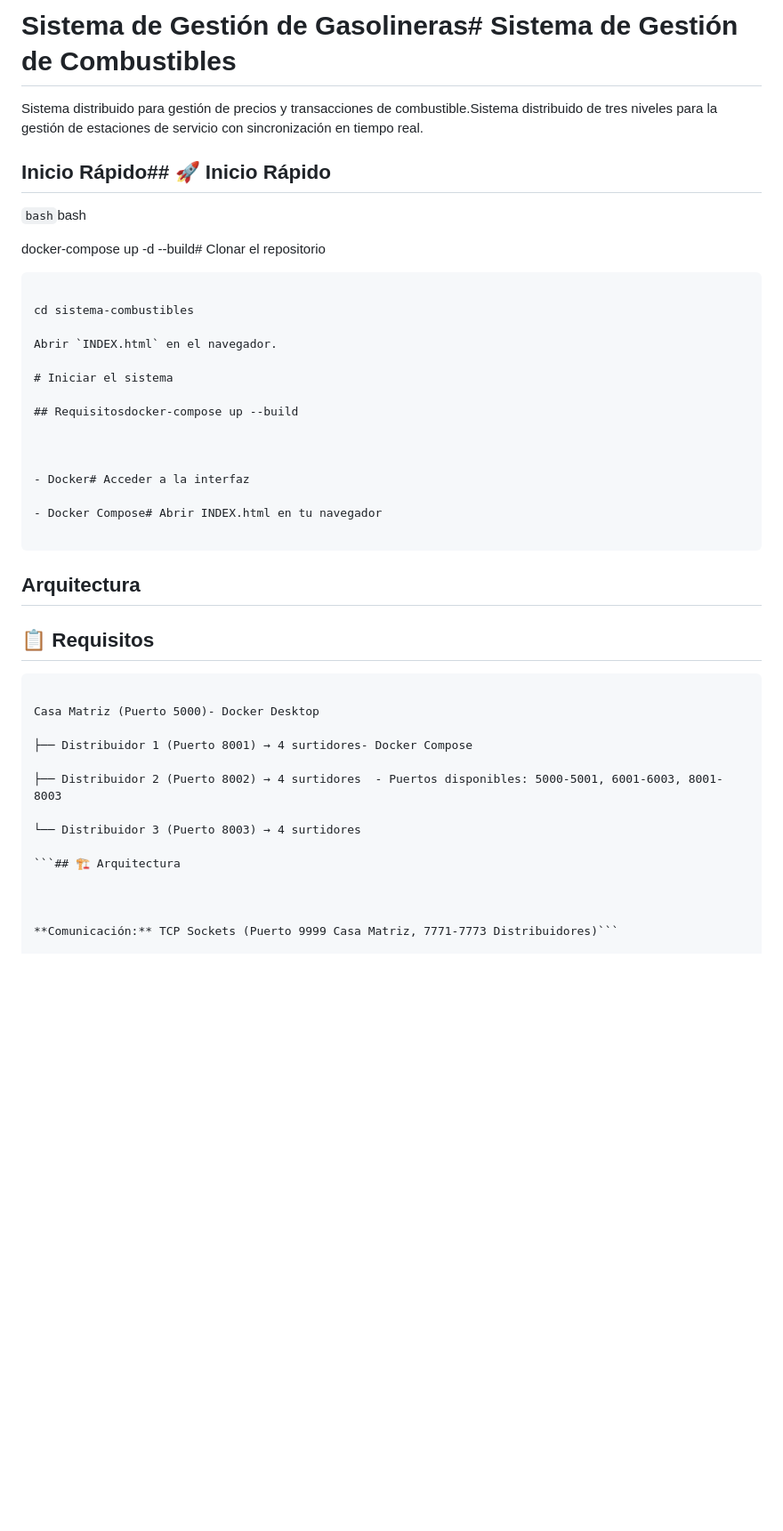
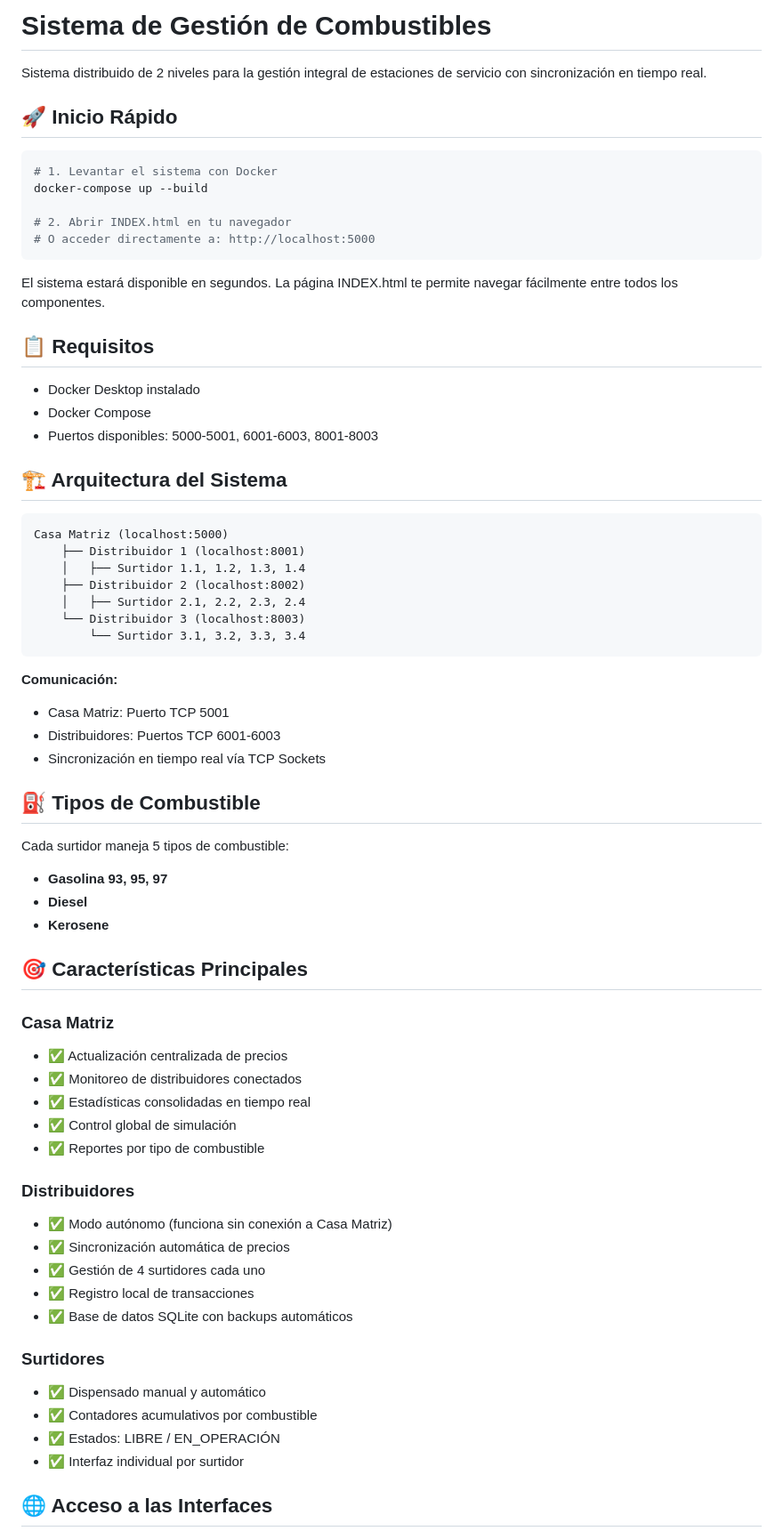
Before and after one commit to 1Bnja/SistemaGasolinera, a Markdown page: README.md, the part around one of its changes. Shown at 89% size. GitHub-like rendering; blank space fills up the shorter version.

Commit message:
cambios readme 4

````diff
--- a/README.md
+++ b/README.md
@@ -1,54 +1,70 @@
-# Sistema de Gestión de Gasolineras# Sistema de Gestión de Combustibles
+# Sistema de Gestión de Combustibles
 
+Sistema distribuido de 2 niveles para la gestión integral de estaciones de servicio con sincronización en tiempo real.
 
+## 🚀 Inicio Rápido
 
-Sistema distribuido para gestión de precios y transacciones de combustible.Sistema distribuido de tres niveles para la gestión de estaciones de servicio con sincronización en tiempo real.
+```bash
+# 1. Levantar el sistema con Docker
+docker-compose up --build
 
-
-
-## Inicio Rápido## 🚀 Inicio Rápido
-
-
-
-```bash```bash
-
-docker-compose up -d --build# Clonar el repositorio
-
-```git clone https://github.com/tu-usuario/sistema-combustibles.git
-
-cd sistema-combustibles
-
-Abrir `INDEX.html` en el navegador.
-
-# Iniciar el sistema
-
-## Requisitosdocker-compose up --build
-
-
-
-- Docker# Acceder a la interfaz
-
-- Docker Compose# Abrir INDEX.html en tu navegador
-
+# 2. Abrir INDEX.html en tu navegador
+# O acceder directamente a: http://localhost:5000
 ```
 
-## Arquitectura
+El sistema estará disponible en segundos. La página INDEX.html te permite navegar fácilmente entre todos los componentes.
 
 ## 📋 Requisitos
 
+- Docker Desktop instalado
+- Docker Compose
+- Puertos disponibles: 5000-5001, 6001-6003, 8001-8003
+
+## 🏗️ Arquitectura del Sistema
+
+```
+Casa Matriz (localhost:5000)
+    ├── Distribuidor 1 (localhost:8001)
+    │   ├── Surtidor 1.1, 1.2, 1.3, 1.4
+    ├── Distribuidor 2 (localhost:8002)
+    │   ├── Surtidor 2.1, 2.2, 2.3, 2.4
+    └── Distribuidor 3 (localhost:8003)
+        └── Surtidor 3.1, 3.2, 3.3, 3.4
 ```
 
-Casa Matriz (Puerto 5000)- Docker Desktop
+**Comunicación:**
+- Casa Matriz: Puerto TCP 5001
+- Distribuidores: Puertos TCP 6001-6003
+- Sincronización en tiempo real vía TCP Sockets
 
-├── Distribuidor 1 (Puerto 8001) → 4 surtidores- Docker Compose
+## ⛽ Tipos de Combustible
 
-├── Distribuidor 2 (Puerto 8002) → 4 surtidores  - Puertos disponibles: 5000-5001, 6001-6003, 8001-8003
+Cada surtidor maneja 5 tipos de combustible:
+- **Gasolina 93, 95, 97**
+- **Diesel**
+- **Kerosene**
 
-└── Distribuidor 3 (Puerto 8003) → 4 surtidores
+## 🎯 Características Principales
 
-```## 🏗️ Arquitectura
+### Casa Matriz
+- ✅ Actualización centralizada de precios
+- ✅ Monitoreo de distribuidores conectados
+- ✅ Estadísticas consolidadas en tiempo real
+- ✅ Control global de simulación
+- ✅ Reportes por tipo de combustible
 
+### Distribuidores
+- ✅ Modo autónomo (funciona sin conexión a Casa Matriz)
+- ✅ Sincronización automática de precios
+- ✅ Gestión de 4 surtidores cada uno
+- ✅ Registro local de transacciones
+- ✅ Base de datos SQLite con backups automáticos
 
+### Surtidores
+- ✅ Dispensado manual y automático
+- ✅ Contadores acumulativos por combustible
+- ✅ Estados: LIBRE / EN_OPERACIÓN
+- ✅ Interfaz individual por surtidor
 
-**Comunicación:** TCP Sockets (Puerto 9999 Casa Matriz, 7771-7773 Distribuidores)```
+## 🌐 Acceso a las Interfaces
 
````
Also changed, not shown: other parts of README.md (+93 -132 lines).
